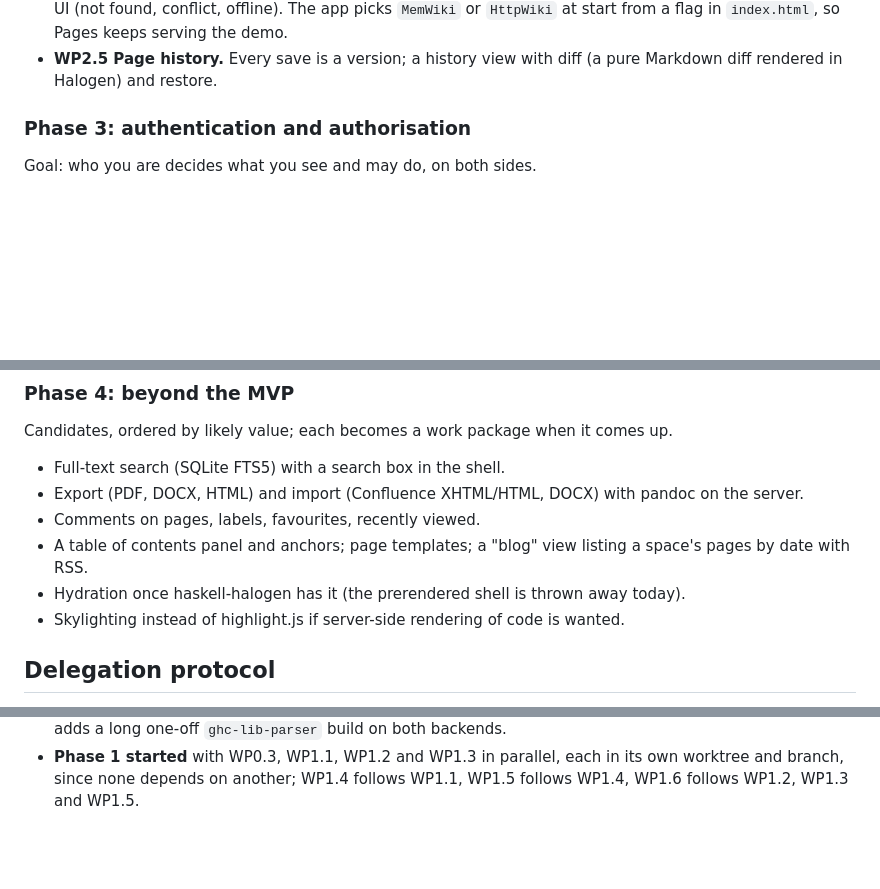
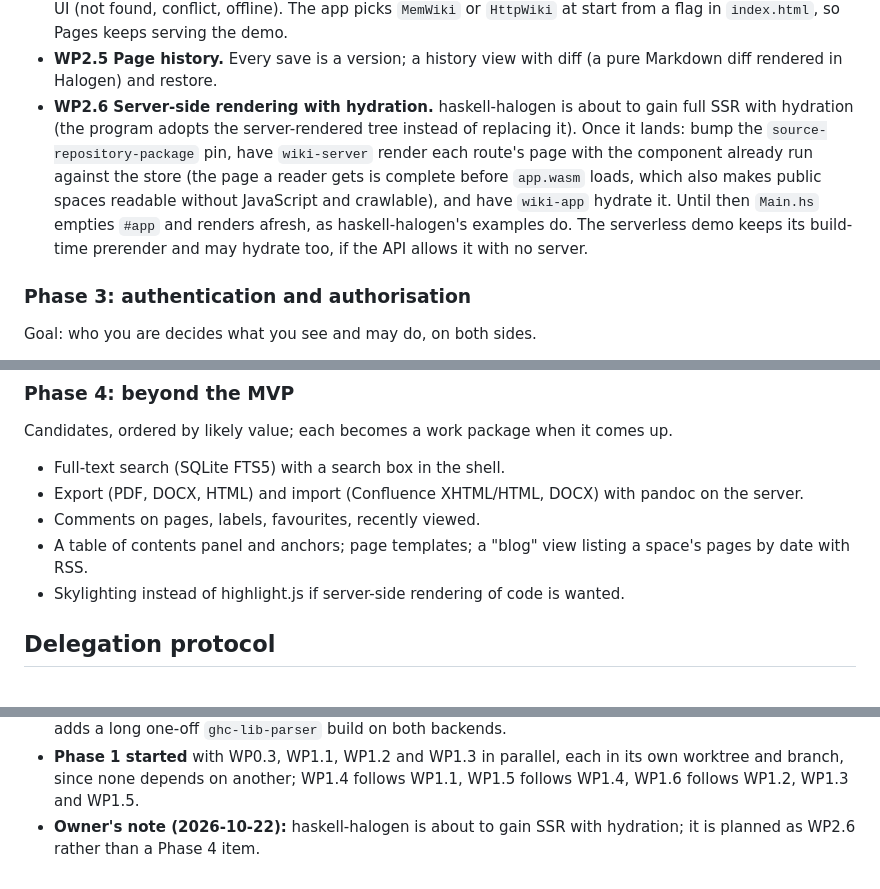
Before and after one commit to Swordlash/blog, a Markdown page: docs/PLAN.md, 3 parts joined by grey strips. Rendered like a GitHub page; blank space fills up the shorter version.

Commit message:
Plan server-side rendering with hydration as WP2.6
haskell-halogen is about to gain full SSR with hydration, so it moves
from a Phase 4 candidate to a Phase 2 work package: the server renders
each route's page against the store and the program adopts it.

Co-Authored-By: Claude Fable 5.1 <noreply@anthropic.com>
Claude-Session: https://claude.ai/code/session_01EhKQmvEmtoEN2dybseS9GJ

```diff
--- a/docs/PLAN.md
+++ b/docs/PLAN.md
@@ -186,6 +186,15 @@ Goal: the same app, with pages that survive a reload, served by one binary.
   `HttpWiki` at start from a flag in `index.html`, so Pages keeps serving the demo.
 - **WP2.5 Page history.** Every save is a version; a history view with diff (a pure
   Markdown diff rendered in Halogen) and restore.
+- **WP2.6 Server-side rendering with hydration.** haskell-halogen is about to gain full
+  SSR with hydration (the program adopts the server-rendered tree instead of replacing
+  it). Once it lands: bump the `source-repository-package` pin, have `wiki-server` render
+  each route's page with the component already run against the store (the page a reader
+  gets is complete before `app.wasm` loads, which also makes public spaces readable
+  without JavaScript and crawlable), and have `wiki-app` hydrate it. Until then `Main.hs`
+  empties `#app` and renders afresh, as haskell-halogen's examples do. The serverless
+  demo keeps its build-time prerender and may hydrate too, if the API allows it with no
+  server.
 
 ### Phase 3: authentication and authorisation
 
@@ -213,7 +222,6 @@ Candidates, ordered by likely value; each becomes a work package when it comes u
 - Comments on pages, labels, favourites, recently viewed.
 - A table of contents panel and anchors; page templates; a "blog" view listing a
   space's pages by date with RSS.
-- Hydration once haskell-halogen has it (the prerendered shell is thrown away today).
 - Skylighting instead of highlight.js if server-side rendering of code is wanted.
 
 ## Delegation protocol
@@ -279,3 +287,5 @@ Amended by the planning session after each work package's report.
 - **Phase 1 started** with WP0.3, WP1.1, WP1.2 and WP1.3 in parallel, each in its own
   worktree and branch, since none depends on another; WP1.4 follows WP1.1, WP1.5 follows
   WP1.4, WP1.6 follows WP1.2, WP1.3 and WP1.5.
+- **Owner's note (2026-10-22):** haskell-halogen is about to gain SSR with hydration; it is
+  planned as WP2.6 rather than a Phase 4 item.
```
